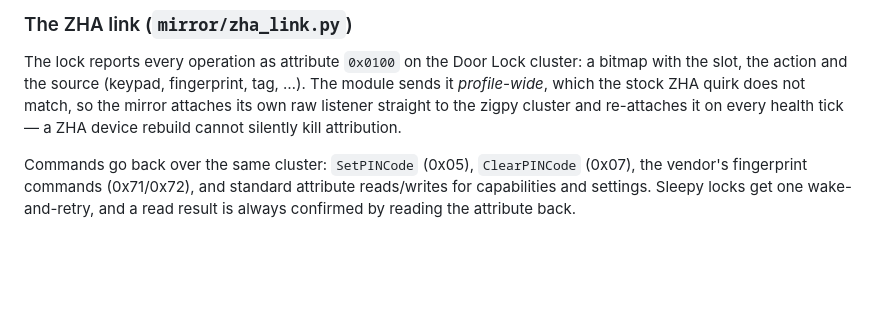
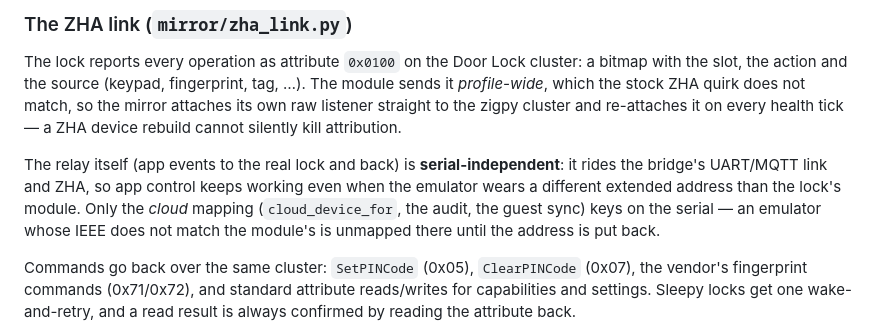
Before and after one commit to hemnyckel/integration, a Markdown page: docs/architecture.md, the part around the change. GitHub-like rendering; blank space fills up the shorter version.

```diff
--- a/docs/architecture.md
+++ b/docs/architecture.md
@@ -46,6 +46,13 @@ The module sends it *profile-wide*, which the stock ZHA quirk does not match, so
 the mirror attaches its own raw listener straight to the zigpy cluster and
 re-attaches it on every health tick — a ZHA device rebuild cannot silently kill
 attribution.
+
+The relay itself (app events to the real lock and back) is **serial-independent**:
+it rides the bridge's UART/MQTT link and ZHA, so app control keeps working even
+when the emulator wears a different extended address than the lock's module.
+Only the *cloud* mapping (`cloud_device_for`, the audit, the guest sync) keys on
+the serial — an emulator whose IEEE does not match the module's is unmapped
+there until the address is put back.
 
 Commands go back over the same cluster: `SetPINCode` (0x05), `ClearPINCode`
 (0x07), the vendor's fingerprint commands (0x71/0x72), and standard attribute
```
Also changed, not shown: docs/known-issues.md (+27 -0 lines).
